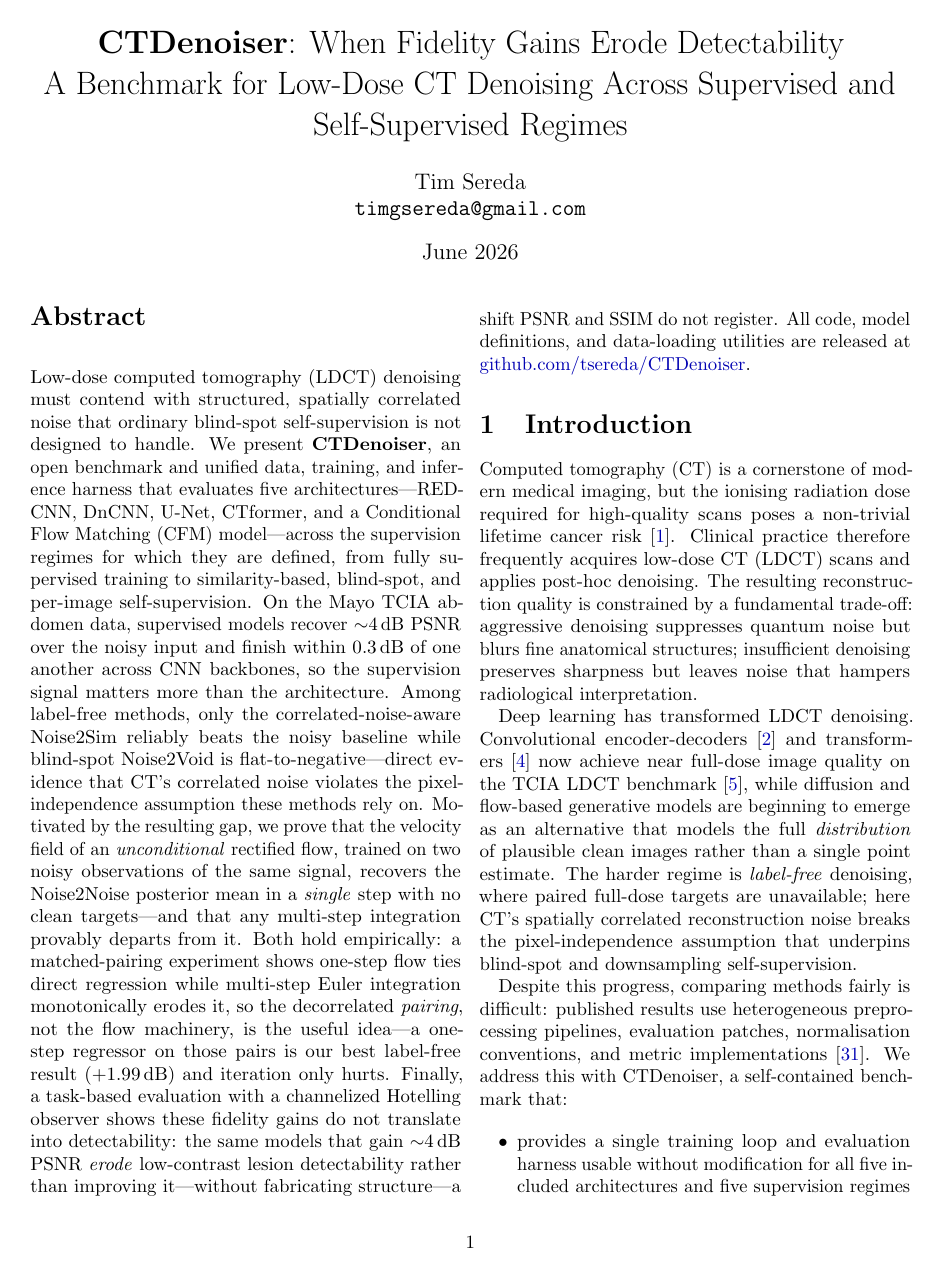
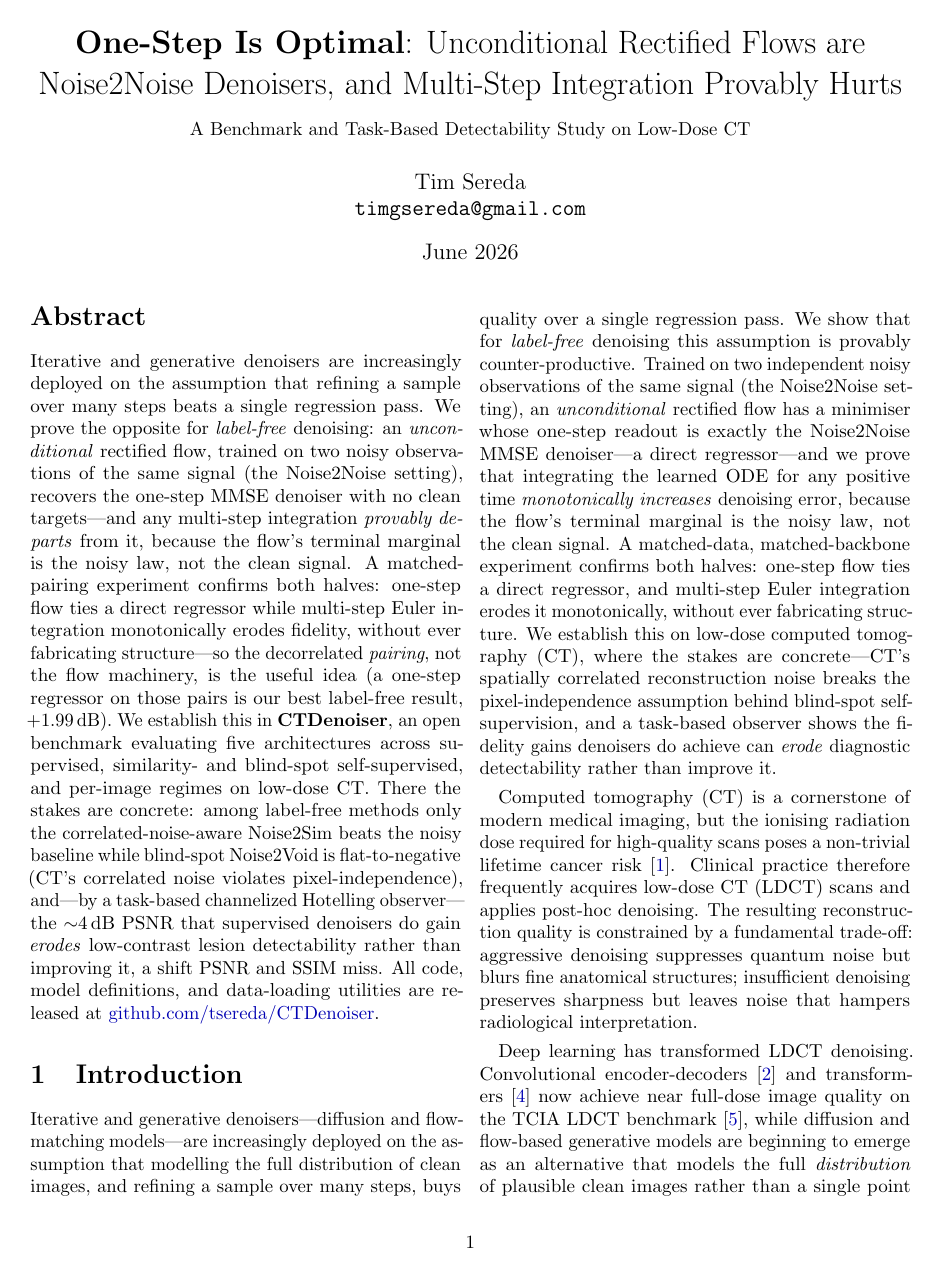
Before and after one commit to tsereda/CTDenoiser, a LaTeX paper (paper/main.tex): page 1 of 13. Compiled offline with pdfLaTeX.

Commit message:
paper: theorem-first re-lead for AAAI
Restructure the framing to lead with the general-ML result (per the
novelty review's AAAI recommendation), CT as the testbed:
- Title now leads with 'One-Step Is Optimal: unconditional rectified
  flows are Noise2Noise denoisers, multi-step provably hurts'; CT
  benchmark/detectability as subtitle.
- Abstract re-led with the theorem + finite-step departure, then the
  matched-pairing confirmation, then CTDenoiser/detectability.
- Intro opens with the theorem-first hook (iteration provably
  counter-productive for label-free denoising) before the CT motivation.
- Contributions reordered: (i) theory + departure, (ii) matched-data
  confirmation + benchmark, (iii) task-based detectability.

No numbers changed; framing only. Evaluation-first content is intact and
can be restored if the venue decision flips.

Co-Authored-By: Claude Opus 4.8 <noreply@anthropic.com>
Claude-Session: https://claude.ai/code/session_012LbH7Mhq3fTgrwp6cy86Bd

```diff
--- a/paper/main.tex
+++ b/paper/main.tex
@@ -20,9 +20,9 @@
 }
 
 % -----------------------------------------------------------------------
-\title{\textbf{CTDenoiser}: When Fidelity Gains Erode Detectability\\
-       A Benchmark for Low-Dose CT Denoising Across Supervised
-       and Self-Supervised Regimes}
+\title{\textbf{One-Step Is Optimal}: Unconditional Rectified Flows are\\
+       Noise2Noise Denoisers, and Multi-Step Integration Provably Hurts\\
+       {\normalsize A Benchmark and Task-Based Detectability Study on Low-Dose CT}}
 
 \author{%
   Tim Sereda\\
@@ -36,39 +36,50 @@
 
 % -----------------------------------------------------------------------
 \begin{abstract}
-Low-dose computed tomography (LDCT) denoising must contend with structured,
-spatially correlated noise that ordinary blind-spot self-supervision is not
-designed to handle.  We present \textbf{CTDenoiser}, an open benchmark and
-unified data, training, and inference harness that evaluates five
-architectures---RED-CNN, DnCNN, U-Net, CTformer, and a Conditional Flow
-Matching (CFM) model---across the supervision regimes for which they are
-defined, from fully supervised training to similarity-based, blind-spot, and
-per-image self-supervision.  On the Mayo TCIA abdomen data, supervised models
-recover $\sim$4\,dB PSNR over the noisy input and finish within $0.3$\,dB of one
-another across CNN backbones, so the supervision signal matters more than the
-architecture.  Among label-free methods, only the correlated-noise-aware
-Noise2Sim reliably beats the noisy baseline while blind-spot Noise2Void is
-flat-to-negative---direct evidence that CT's correlated noise violates the
-pixel-independence assumption these methods rely on.  Motivated by the resulting
-gap, we prove that the velocity field of an \emph{unconditional} rectified flow,
-trained on two noisy observations of the same signal, recovers the Noise2Noise
-posterior mean in a \emph{single} step with no clean targets---and that any
-multi-step integration provably departs from it.  Both hold empirically: a
-matched-pairing experiment shows one-step flow ties direct regression while
-multi-step Euler integration monotonically erodes it, so the decorrelated
-\emph{pairing}, not the flow machinery, is the useful idea---a one-step regressor
-on those pairs is our best label-free result ($+1.99$\,dB) and iteration only
-hurts.  Finally, a task-based evaluation with a
-channelized Hotelling observer shows these fidelity gains do not translate into
-detectability: the same models that gain $\sim$4\,dB PSNR \emph{erode}
-low-contrast lesion detectability rather than improving it---without fabricating
-structure---a shift PSNR and SSIM do not register.  All code, model definitions,
-and data-loading utilities are released at
+Iterative and generative denoisers are increasingly deployed on the assumption
+that refining a sample over many steps beats a single regression pass.  We prove
+the opposite for \emph{label-free} denoising: an \emph{unconditional} rectified
+flow, trained on two noisy observations of the same signal (the Noise2Noise
+setting), recovers the one-step MMSE denoiser with no clean targets---and any
+multi-step integration \emph{provably departs} from it, because the flow's
+terminal marginal is the noisy law, not the clean signal.  A matched-pairing
+experiment confirms both halves: one-step flow ties a direct regressor while
+multi-step Euler integration monotonically erodes fidelity, without ever
+fabricating structure---so the decorrelated \emph{pairing}, not the flow
+machinery, is the useful idea (a one-step regressor on those pairs is our best
+label-free result, $+1.99$\,dB).  We establish this in \textbf{CTDenoiser}, an
+open benchmark evaluating five architectures across supervised, similarity- and
+blind-spot self-supervised, and per-image regimes on low-dose CT.  There the
+stakes are concrete: among label-free methods only the correlated-noise-aware
+Noise2Sim beats the noisy baseline while blind-spot Noise2Void is flat-to-negative
+(CT's correlated noise violates pixel-independence), and---by a task-based
+channelized Hotelling observer---the $\sim$4\,dB PSNR that supervised denoisers do
+gain \emph{erodes} low-contrast lesion detectability rather than improving it, a
+shift PSNR and SSIM miss.  All code, model definitions, and data-loading utilities
+are released at
 \href{https://github.com/tsereda/CTDenoiser}{github.com/tsereda/CTDenoiser}.
 \end{abstract}
 
 % -----------------------------------------------------------------------
 \section{Introduction}
+
+Iterative and generative denoisers---diffusion and flow-matching models---are
+increasingly deployed on the assumption that modelling the full distribution of
+clean images, and refining a sample over many steps, buys quality over a single
+regression pass.  We show that for \emph{label-free} denoising this assumption is
+provably counter-productive.  Trained on two independent noisy observations of the
+same signal (the Noise2Noise setting), an \emph{unconditional} rectified flow has
+a minimiser whose one-step readout is exactly the Noise2Noise MMSE denoiser---a
+direct regressor---and we prove that integrating the learned ODE for any positive
+time \emph{monotonically increases} denoising error, because the flow's terminal
+marginal is the noisy law, not the clean signal.  A matched-data, matched-backbone
+experiment confirms both halves: one-step flow ties a direct regressor, and
+multi-step Euler integration erodes it monotonically, without ever fabricating
+structure.  We establish this on low-dose computed tomography (CT), where the
+stakes are concrete---CT's spatially correlated reconstruction noise breaks the
+pixel-independence assumption behind blind-spot self-supervision, and a task-based
+observer shows the fidelity gains denoisers do achieve can \emph{erode} diagnostic
+detectability rather than improve it.
 
 Computed tomography (CT) is a cornerstone of modern medical imaging, but
 the ionising radiation dose required for high-quality scans poses a
```
Also changed, not shown: paper/main.tex (28 more changed lines).
